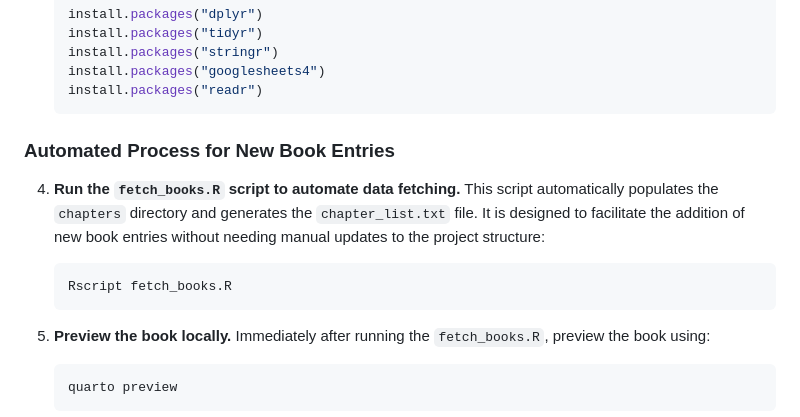
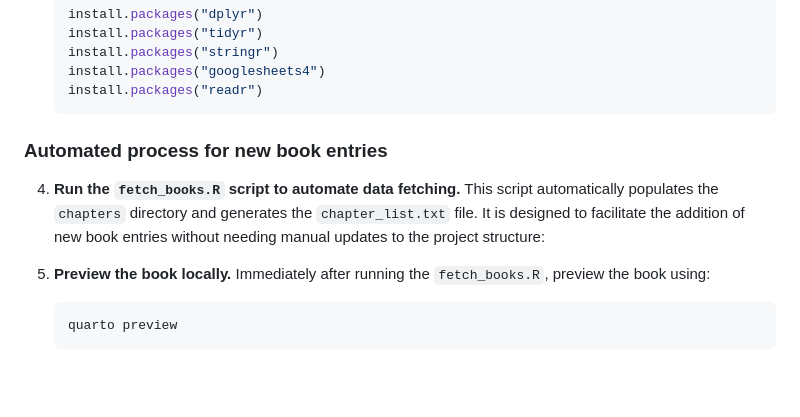
Before and after one commit to kalonji08/BigBookofR-Quarto.github.io, a Markdown page: README.md, the part around the change. Drawn GitHub-style; blank space fills up the shorter version.

Commit message:
feat: updated documentation

````diff
--- a/README.md
+++ b/README.md
@@ -46,13 +46,10 @@ To work with this repository, you need to have some tools and libraries installe
    install.packages("googlesheets4")
    install.packages("readr")
    ```
-### Automated Process for New Book Entries
+### Automated process for new book entries
 
 4. **Run the `fetch_books.R` script to automate data fetching.**
    This script automatically populates the `chapters` directory and generates the `chapter_list.txt` file. It is designed to facilitate the addition of new book entries without needing manual updates to the project structure:
-   ```bash
-   Rscript fetch_books.R
-   ```
 
 5. **Preview the book locally.**
    Immediately after running the `fetch_books.R`, preview the book using:
````
